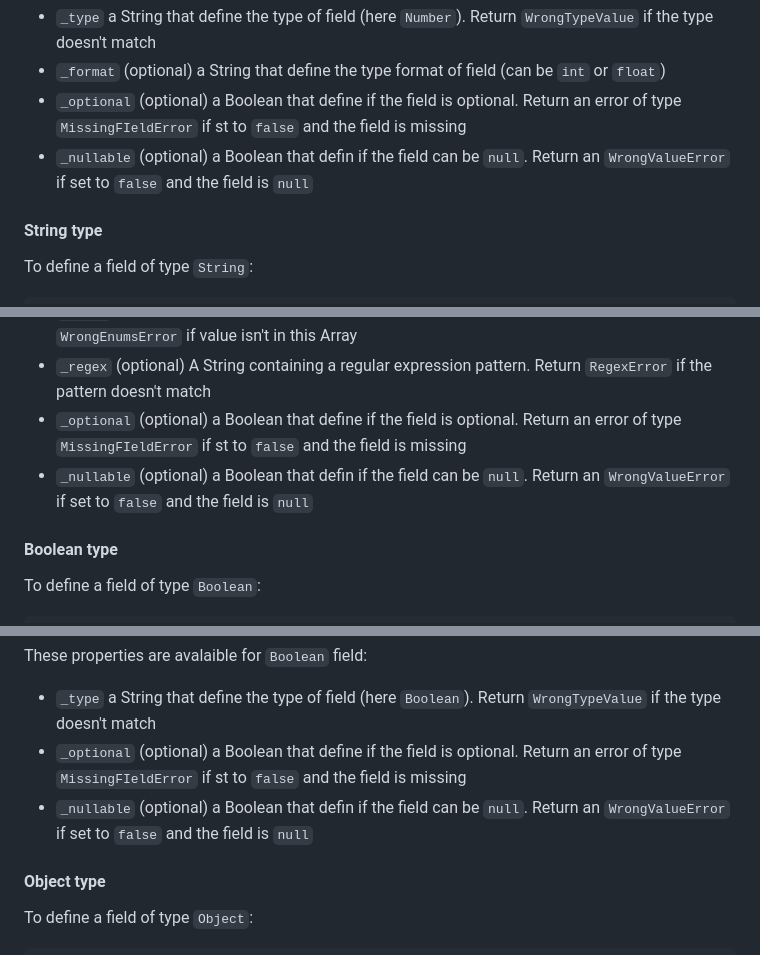
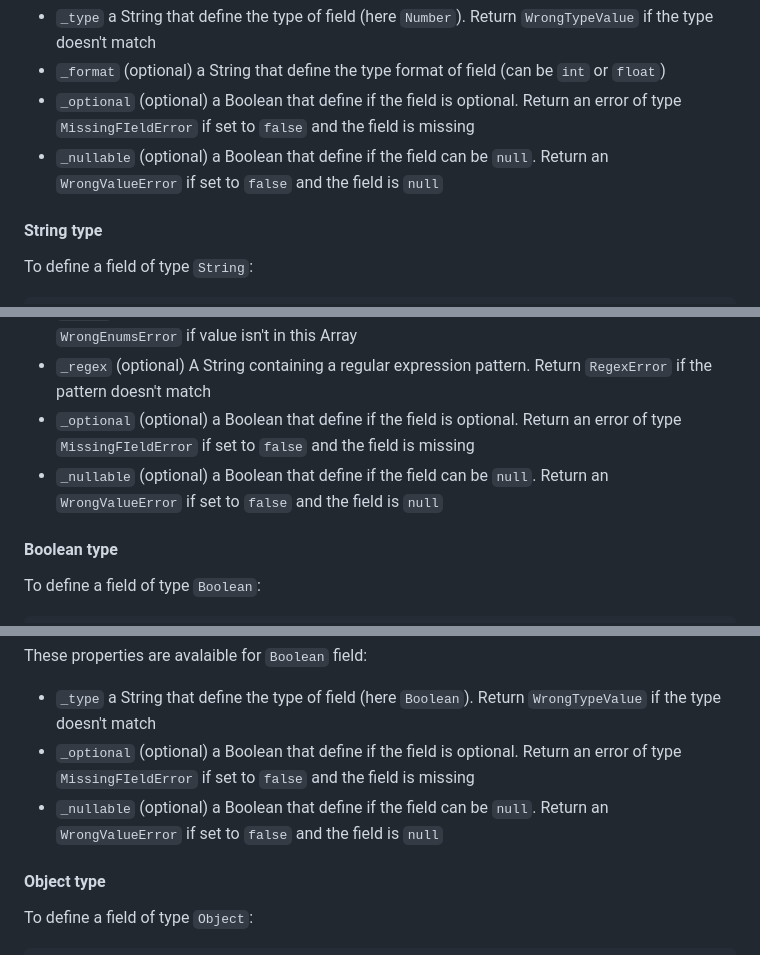
Before and after one commit to ASauvage/APISentinel, a Markdown page: README.md, 3 parts joined by grey strips. GitHub-like rendering.

Commit message:
[docs] fix README typo

```diff
--- a/README.md
+++ b/README.md
@@ -34,8 +34,8 @@ These properties are avalaible for `Number` field:
 
 - `_type` a String that define the type of field (here `Number`). Return `WrongTypeValue` if the type doesn't match
 - `_format` (optional) a String that define the type format of field (can be `int` or `float`)
-- `_optional` (optional) a Boolean that define if the field is optional. Return an error of type `MissingFIeldError` if st to `false` and the field is missing
-- `_nullable` (optional) a Boolean that defin if the field can be `null`. Return an `WrongValueError` if set to `false` and the field is `null`
+- `_optional` (optional) a Boolean that define if the field is optional. Return an error of type `MissingFIeldError` if set to `false` and the field is missing
+- `_nullable` (optional) a Boolean that define if the field can be `null`. Return an `WrongValueError` if set to `false` and the field is `null`
 
 
 #### String type
@@ -55,8 +55,8 @@ These properties are avalaible for `String` field:
 - `_format` (optional) a String that define the type format of field (can be `datetime`)
 - `_enums` (optional) an Array containing all enumerations available of this field. Return an `WrongEnumsError` if value isn't in this Array
 - `_regex` (optional) A String containing a regular expression pattern. Return `RegexError` if the pattern doesn't match
-- `_optional` (optional) a Boolean that define if the field is optional. Return an error of type `MissingFIeldError` if st to `false` and the field is missing
-- `_nullable` (optional) a Boolean that defin if the field can be `null`. Return an `WrongValueError` if set to `false` and the field is `null`
+- `_optional` (optional) a Boolean that define if the field is optional. Return an error of type `MissingFIeldError` if set to `false` and the field is missing
+- `_nullable` (optional) a Boolean that define if the field can be `null`. Return an `WrongValueError` if set to `false` and the field is `null`
 
 
 #### Boolean type
@@ -73,8 +73,8 @@ To define a field of type `Boolean`:
 These properties are avalaible for `Boolean` field:
 
 - `_type` a String that define the type of field (here `Boolean`). Return `WrongTypeValue` if the type doesn't match
-- `_optional` (optional) a Boolean that define if the field is optional. Return an error of type `MissingFIeldError` if st to `false` and the field is missing
-- `_nullable` (optional) a Boolean that defin if the field can be `null`. Return an `WrongValueError` if set to `false` and the field is `null`
+- `_optional` (optional) a Boolean that define if the field is optional. Return an error of type `MissingFIeldError` if set to `false` and the field is missing
+- `_nullable` (optional) a Boolean that define if the field can be `null`. Return an `WrongValueError` if set to `false` and the field is `null`
 
 
 #### Object type
```
Also changed, not shown: other parts of README.md (+9 -10 lines).
